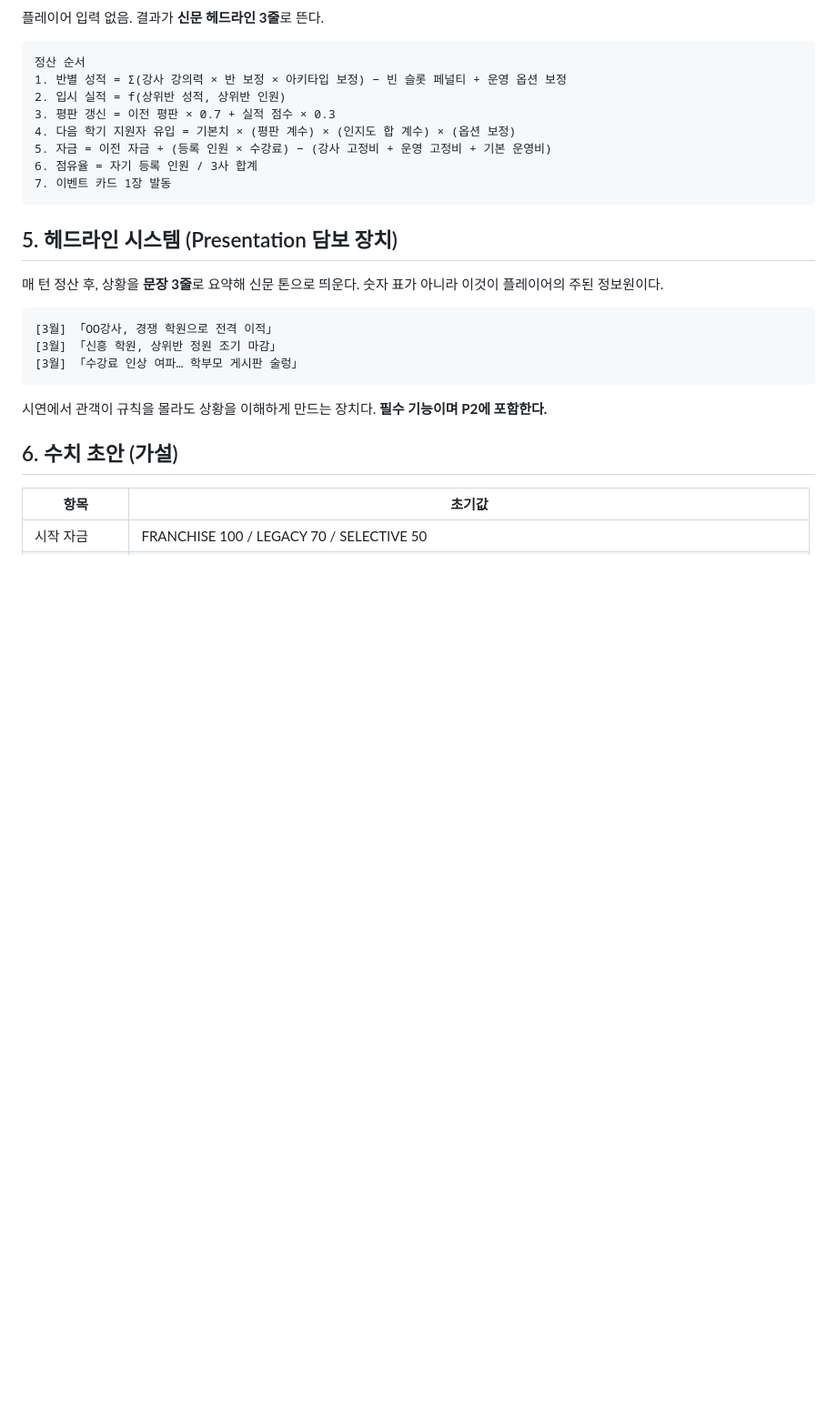
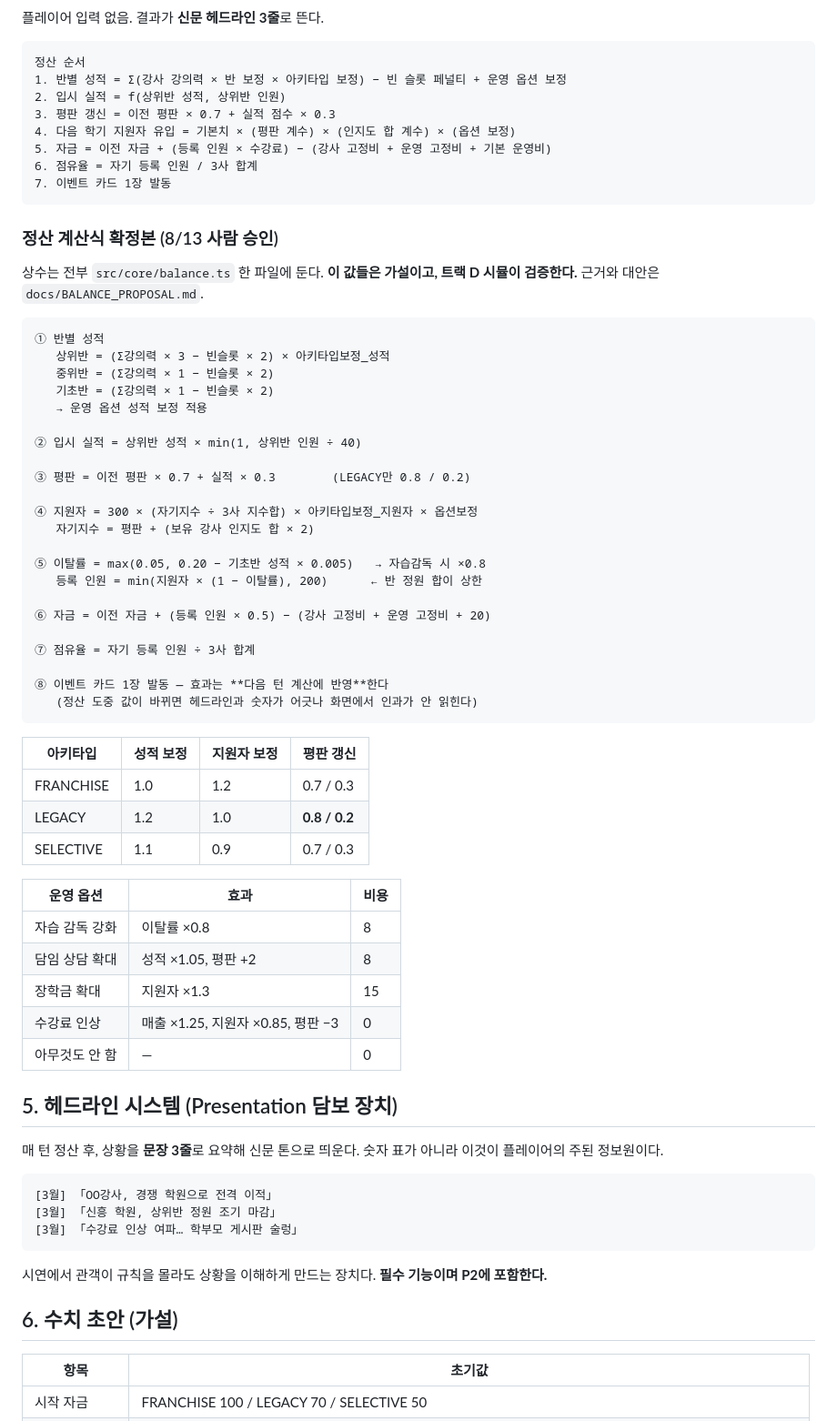
Before and after one commit to SHReading/academy-tycoon, a Markdown page: 인계문서/01_GAME_DESIGN.md, the part around the change. Shown at 91% size. GitHub-like rendering; blank space fills up the shorter version.

````diff
--- a/인계문서/01_GAME_DESIGN.md
+++ b/인계문서/01_GAME_DESIGN.md
@@ -91,6 +91,50 @@
 7. 이벤트 카드 1장 발동
 ```
 
+### 정산 계산식 확정본 (8/13 사람 승인)
+
+상수는 전부 `src/core/balance.ts` 한 파일에 둔다. **이 값들은 가설이고, 트랙 D 시뮬이 검증한다.**
+근거와 대안은 `docs/BALANCE_PROPOSAL.md`.
+
+```
+① 반별 성적
+   상위반 = (Σ강의력 × 3 − 빈슬롯 × 2) × 아키타입보정_성적
+   중위반 = (Σ강의력 × 1 − 빈슬롯 × 2)
+   기초반 = (Σ강의력 × 1 − 빈슬롯 × 2)
+   → 운영 옵션 성적 보정 적용
+
+② 입시 실적 = 상위반 성적 × min(1, 상위반 인원 ÷ 40)
+
+③ 평판 = 이전 평판 × 0.7 + 실적 × 0.3        (LEGACY만 0.8 / 0.2)
+
+④ 지원자 = 300 × (자기지수 ÷ 3사 지수합) × 아키타입보정_지원자 × 옵션보정
+   자기지수 = 평판 + (보유 강사 인지도 합 × 2)
+
+⑤ 이탈률 = max(0.05, 0.20 − 기초반 성적 × 0.005)   → 자습감독 시 ×0.8
+   등록 인원 = min(지원자 × (1 − 이탈률), 200)      ← 반 정원 합이 상한
+
+⑥ 자금 = 이전 자금 + (등록 인원 × 0.5) − (강사 고정비 + 운영 고정비 + 20)
+
+⑦ 점유율 = 자기 등록 인원 ÷ 3사 합계
+
+⑧ 이벤트 카드 1장 발동 — 효과는 **다음 턴 계산에 반영**한다
+   (정산 도중 값이 바뀌면 헤드라인과 숫자가 어긋나 화면에서 인과가 안 읽힌다)
+```
+
+| 아키타입 | 성적 보정 | 지원자 보정 | 평판 갱신 |
+|---|---|---|---|
+| FRANCHISE | 1.0 | 1.2 | 0.7 / 0.3 |
+| LEGACY | 1.2 | 1.0 | **0.8 / 0.2** |
+| SELECTIVE | 1.1 | 0.9 | 0.7 / 0.3 |
+
+| 운영 옵션 | 효과 | 비용 |
+|---|---|---|
+| 자습 감독 강화 | 이탈률 ×0.8 | 8 |
+| 담임 상담 확대 | 성적 ×1.05, 평판 +2 | 8 |
+| 장학금 확대 | 지원자 ×1.3 | 15 |
+| 수강료 인상 | 매출 ×1.25, 지원자 ×0.85, 평판 −3 | 0 |
+| 아무것도 안 함 | — | 0 |
+
 ## 5. 헤드라인 시스템 (Presentation 담보 장치)
 
 매 턴 정산 후, 상황을 **문장 3줄**로 요약해 신문 톤으로 띄운다. 숫자 표가 아니라 이것이 플레이어의 주된 정보원이다.
````
Also changed, not shown: docs/BALANCE_PROPOSAL.md (added, +74 -0 lines).
